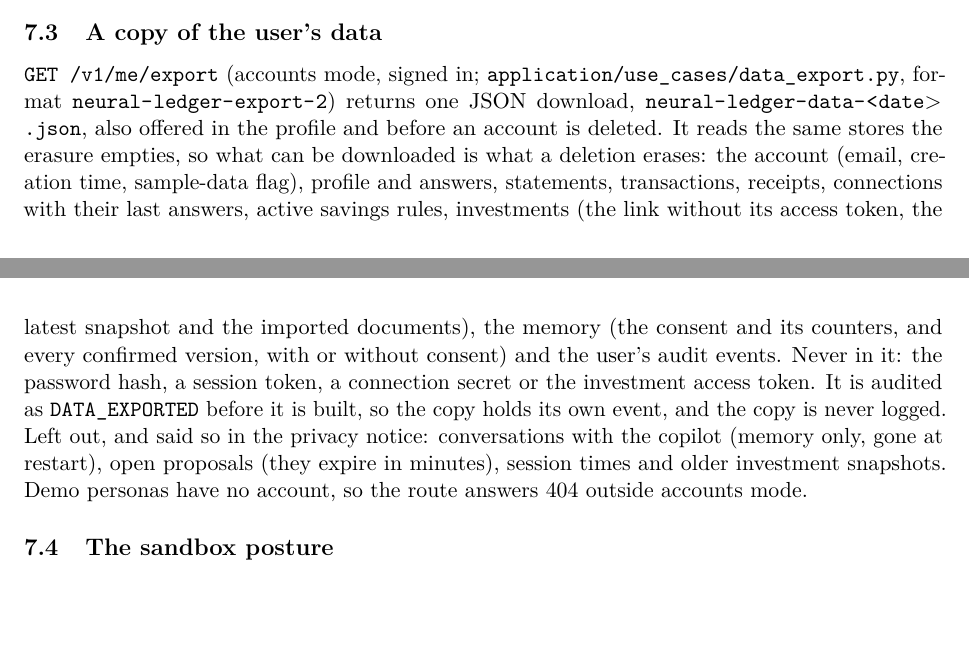
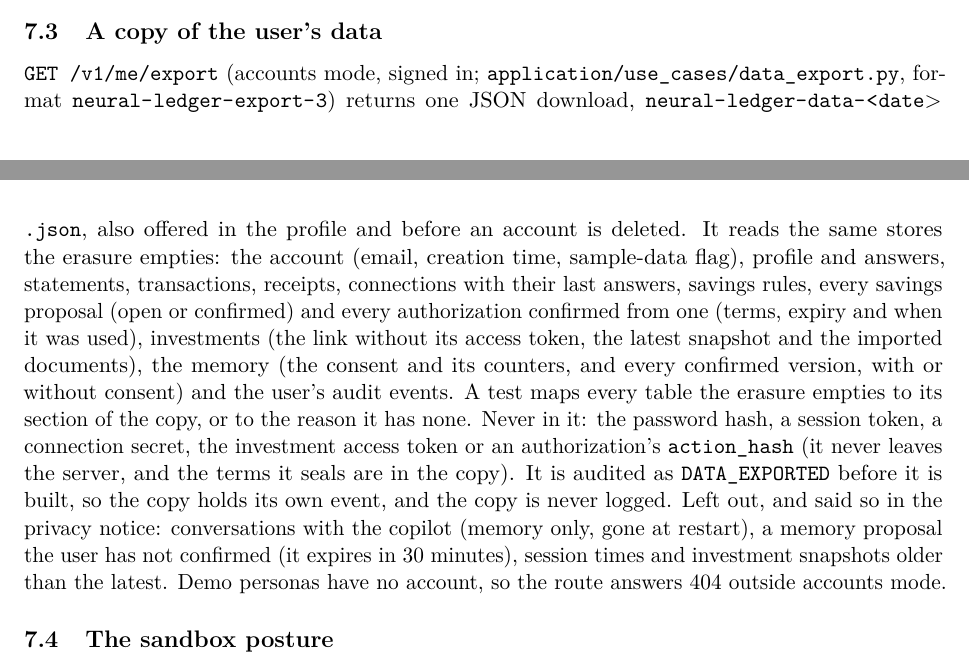
Before and after one commit to DataMarketAnalysisClub/Neural-Ledger, a LaTeX document (docs/latex/technical/technical-documentation.tex, which reads docs/latex/technical/sections/07-privacy.tex): two parts of pages 33 and 35 of 36, joined at a grey line, cut so that both start at the same text, the shorter picture padded with empty space. Compiled offline with pdfLaTeX.

Commit message:
docs(latex): list proposals and authorizations in the data export

```diff
--- a/docs/latex/technical/sections/07-privacy.tex
+++ b/docs/latex/technical/sections/07-privacy.tex
@@ -76,16 +76,19 @@ keeps \code{docs/SECURITY.md} and the tests in step.
 \subsection{A copy of the user's data}\label{sec:export}
 
 \code{GET /v1/me/export} (accounts mode, signed in; \code{application/use_cases/data_export.py}, format
-\code{neural-ledger-export-2}) returns one JSON download, \code{neural-ledger-data-<date>.json}, also offered in the
-profile and before an account is deleted. It reads the same stores the erasure empties, so what can be downloaded is what
-a deletion erases: the account (email, creation time, sample-data flag), profile and answers, statements, transactions,
-receipts, connections with their last answers, active savings rules, investments (the link without its access token,
-the latest snapshot and the imported documents), the memory (the consent and its counters, and every confirmed
-version, with or without consent) and the user's audit events. Never in it: the password hash, a session token, a
-connection secret or the investment access token. It is audited as \code{DATA_EXPORTED} before it is built, so the copy
-holds its own event, and the copy is never logged. Left out, and said so in the privacy notice: conversations with the
-copilot (memory only, gone at restart), open proposals (they expire in minutes), session times and older investment
-snapshots. Demo personas have no account, so the route answers 404 outside accounts mode.
+\code{neural-ledger-export-3}) returns one JSON download, \code{neural-ledger-data-<date>.json}, also offered in the
+profile and before an account is deleted. It reads the same stores the erasure empties: the account (email, creation
+time, sample-data flag), profile and answers, statements, transactions, receipts, connections with their last answers,
+savings rules, every savings proposal (open or confirmed) and every authorization confirmed from one (terms, expiry and
+when it was used), investments (the link without its access token, the latest snapshot and the imported documents), the
+memory (the consent and its counters, and every confirmed version, with or without consent) and the user's audit
+events. A test maps every table the erasure empties to its section of the copy, or to the reason it has none. Never in
+it: the password hash, a session token, a connection secret, the investment access token or an authorization's
+\code{action_hash} (it never leaves the server, and the terms it seals are in the copy). It is audited as
+\code{DATA_EXPORTED} before it is built, so the copy holds its own event, and the copy is never logged. Left out, and
+said so in the privacy notice: conversations with the copilot (memory only, gone at restart), a memory proposal the
+user has not confirmed (it expires in 30 minutes), session times and investment snapshots older than the latest. Demo
+personas have no account, so the route answers 404 outside accounts mode.
 
 \subsection{The sandbox posture}
 
```
Also changed, not shown: docs/latex/security-assessment/security-self-assessment.tex (+1 -1 lines), docs/latex/technical/sections/06-security.tex (+1 -1 lines).
